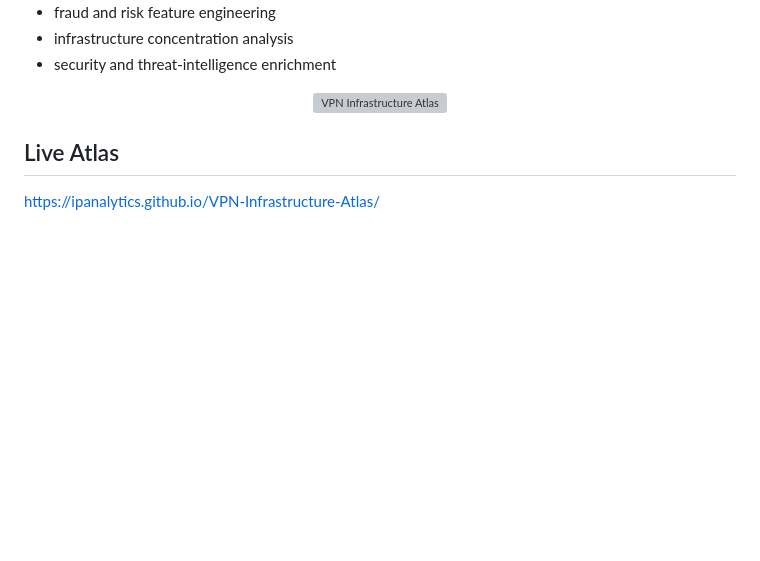
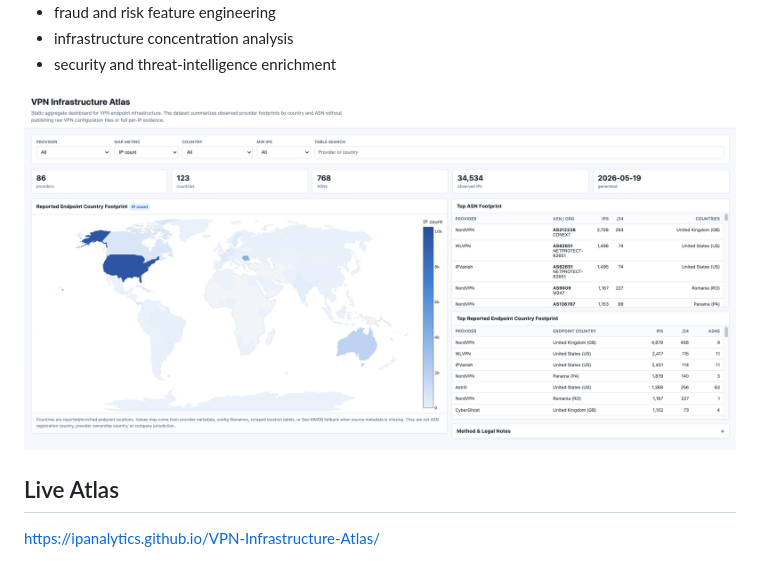
Before and after one commit to ipanalytics/VPN-Infrastructure-Atlas, a Markdown page: README.md, the part around the change. Drawn GitHub-style; blank space fills up the shorter version; grey boxes are pictures that could not be loaded.

```diff
--- a/README.md
+++ b/README.md
@@ -12,7 +12,7 @@ The project provides a static GitHub Pages dashboard and research-oriented aggre
 - security and threat-intelligence enrichment
 
 <p align="center">
-  <img src="./site/banner.png" alt="VPN Infrastructure Atlas" width="100%">
+  <img src="assets/vpn-infrastructure-atlas.jpg" alt="VPN Infrastructure Atlas" width="100%">
 </p>
 
 ## Live Atlas
```
